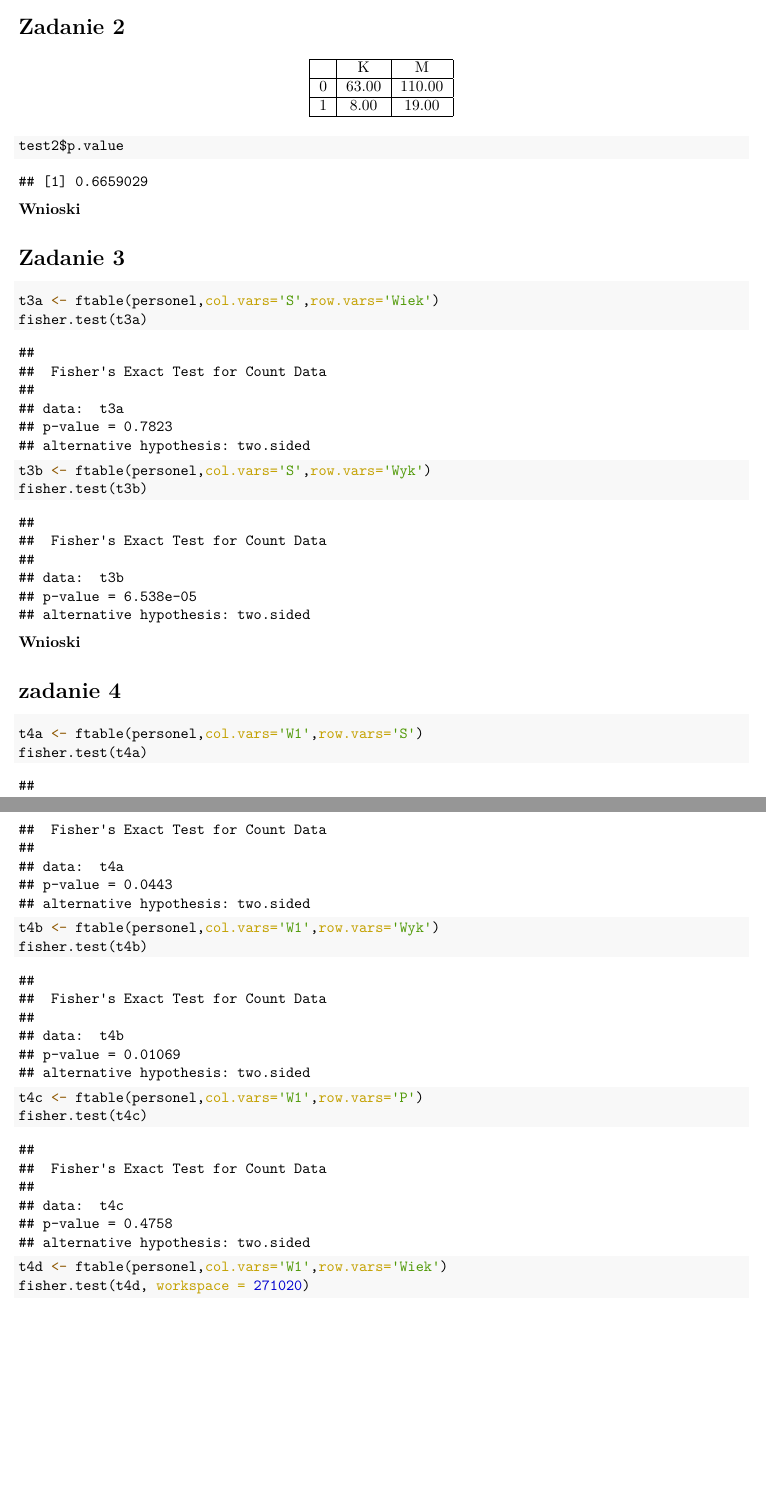
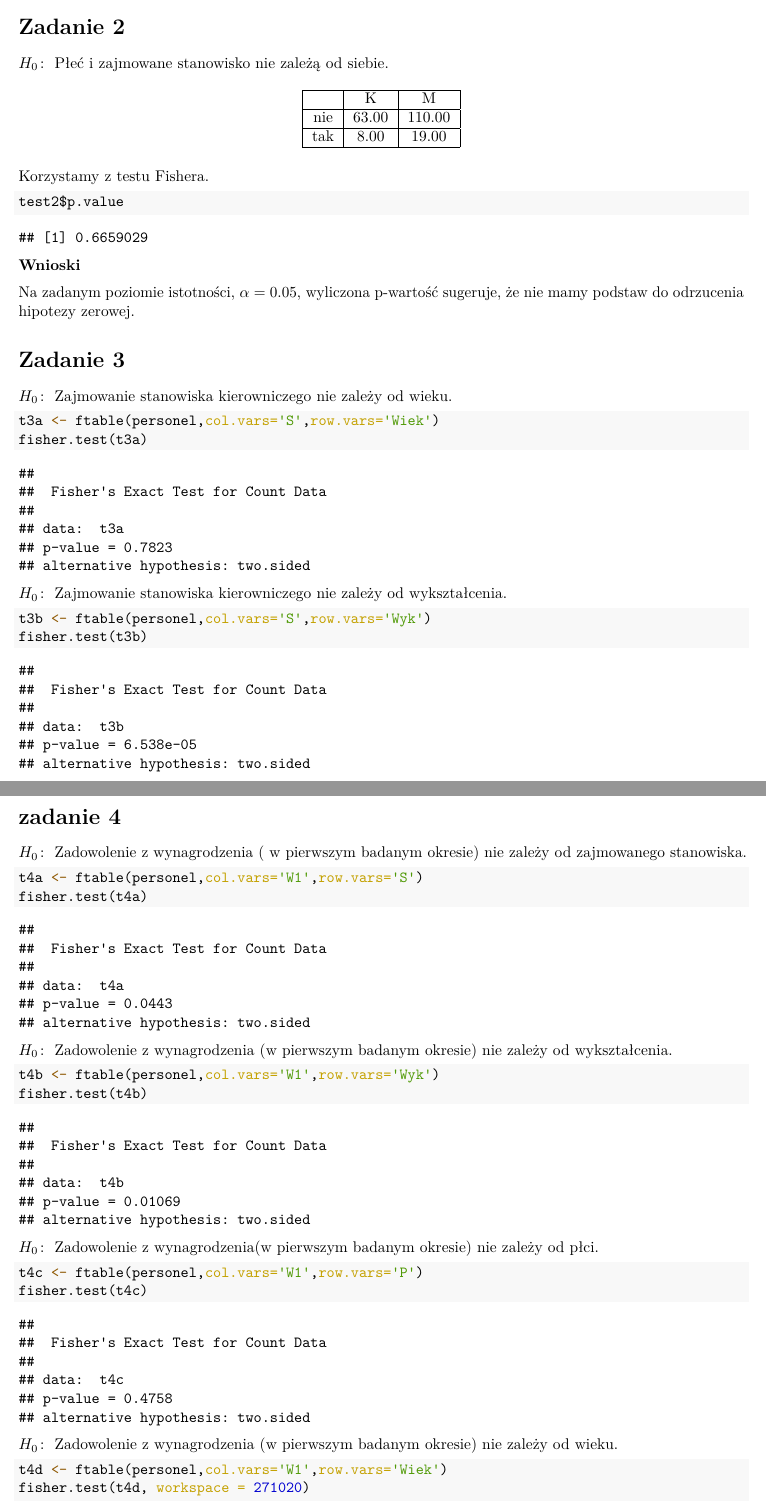
Before and after one commit to natalia185/ADA, an R Markdown document (RAPORT_2/raport2.Rmd): two parts of pages 1 and 2 of 2, joined at a grey line, cut so that both start at the same text, the shorter picture padded with empty space. The pictures show the output file RAPORT_2/raport2.pdf that the author committed with the source.

Commit message:
gwiazdunia jednak git

````diff
--- a/RAPORT_2/raport2.Rmd
+++ b/RAPORT_2/raport2.Rmd
@@ -33,6 +33,9 @@ personel <- personel %>% mutate(across(D:Wyk,as.factor))
 
 # Zadanie 2
 
+$H_0 \colon$ Płeć i zajmowane stanowisko nie zależą od siebie.
+
+
 ```{r, echo=FALSE}
 t2 <- structable(P~S,personel) %>% addmargins()
 t1 <- ftable(personel$P,personel$S)
@@ -46,49 +49,74 @@ test2 <- fisher.test(t1)
   \hline
  & K & M \\
   \hline
-0 & 63.00 & 110.00 \\
+nie & 63.00 & 110.00 \\
 \hline
-  1 & 8.00 & 19.00 \\
+  tak & 8.00 & 19.00 \\
    \hline
 \end{tabular}
 \end{table}
 ```
 
+Korzystamy z testu Fishera.
+
 ```{r}
 test2$p.value
 ```
 
+**Wnioski**
 
-
-
-**Wnioski**
+Na zadanym poziomie istotności, $\alpha = 0.05$, wyliczona p-wartość sugeruje, że nie mamy podstaw do odrzucenia hipotezy zerowej.
 
 
 # Zadanie 3
 
+$H_0 \colon$ Zajmowanie stanowiska kierowniczego nie zależy od wieku.
+
+Korzystamy z testu Fishera.
+
 ```{r}
 t3a <- ftable(personel,col.vars='S',row.vars='Wiek')
 fisher.test(t3a)
+```
 
+$H_0 \colon$ Zajmowanie stanowiska kierowniczego nie zależy od wykształcenia.
+
+```{r}
 t3b <- ftable(personel,col.vars='S',row.vars='Wyk')
 fisher.test(t3b)
 ```
 
 **Wnioski**
 
+w pierwszym przeprowadzonym teście wyliczona p-wartość sugeruje, że nie ma podstaw do odrzucenia hipotezy zerowej, iż zajmowanie stanowiska kierowniczego nie zależy od wieku. Natomiast w 2. przypadku odrzucamy hipotezę zerową - zajmowanie stanowiska kierowniczego nie zależy od wykształcenia.
+
 
 # zadanie 4
+
+$H_0 \colon$ Zadowolenie z wynagrodzenia ( w pierwszym badanym okresie) nie zależy od zajmowanego stanowiska.
 
 ```{r}
 t4a <- ftable(personel,col.vars='W1',row.vars='S')
 fisher.test(t4a)
+```
 
+$H_0 \colon$ Zadowolenie z wynagrodzenia (w pierwszym badanym okresie) nie zależy od wykształcenia.
+
+```{r}
 t4b <- ftable(personel,col.vars='W1',row.vars='Wyk')
 fisher.test(t4b)
+```
 
+$H_0 \colon$ Zadowolenie z wynagrodzenia(w pierwszym badanym okresie) nie zależy od płci.
+
+```{r}
 t4c <- ftable(personel,col.vars='W1',row.vars='P')
 fisher.test(t4c)
+```
 
+$H_0 \colon$ Zadowolenie z wynagrodzenia (w pierwszym badanym okresie) nie zależy od wieku.
+
+```{r}
 t4d <- ftable(personel,col.vars='W1',row.vars='Wiek')
 fisher.test(t4d, workspace = 271020)
 ```
````
Also changed, not shown: RAPORT_2/raport2.pdf, 1 other file.
